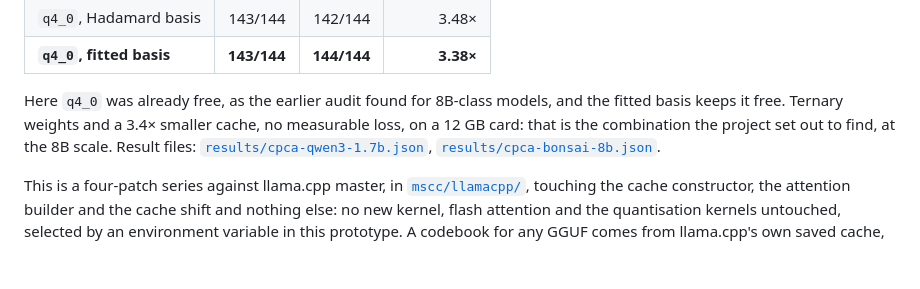
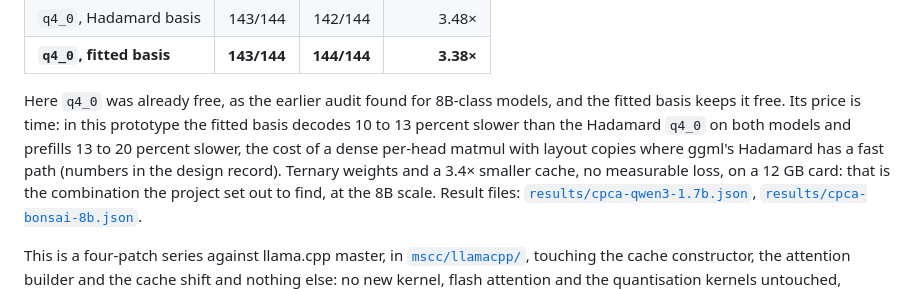
Before and after one commit to mgirom/KVCache, a Markdown page: README.md, the part around the change. Drawn GitHub-style; blank space fills up the shorter version.

Commit message:
README and design record: the fitted basis's speed cost stated beside its accuracy gain
Co-Authored-By: Claude Fable 5.1 <noreply@anthropic.com>

```diff
--- a/README.md
+++ b/README.md
@@ -68,7 +68,10 @@ twin; its codebook was fitted from llama.cpp's own saved cache), standard profil
 | **`q4_0`, fitted basis** | **143/144** | **144/144** | **3.38×** |
 
 Here `q4_0` was already free, as the earlier audit found for 8B-class models, and the
-fitted basis keeps it free. Ternary weights and a 3.4× smaller cache, no measurable
+fitted basis keeps it free. Its price is time: in this prototype the fitted basis
+decodes 10 to 13 percent slower than the Hadamard `q4_0` on both models and prefills
+13 to 20 percent slower, the cost of a dense per-head matmul with layout copies where
+ggml's Hadamard has a fast path (numbers in the design record). Ternary weights and a 3.4× smaller cache, no measurable
 loss, on a 12 GB card: that is the combination the project set out to find, at the
 8B scale. Result files: [`results/cpca-qwen3-1.7b.json`](results/cpca-qwen3-1.7b.json),
 [`results/cpca-bonsai-8b.json`](results/cpca-bonsai-8b.json).
```
Also changed, not shown: mscc/LLAMACPP-CPCA-DESIGN.md (+18 -0 lines).
